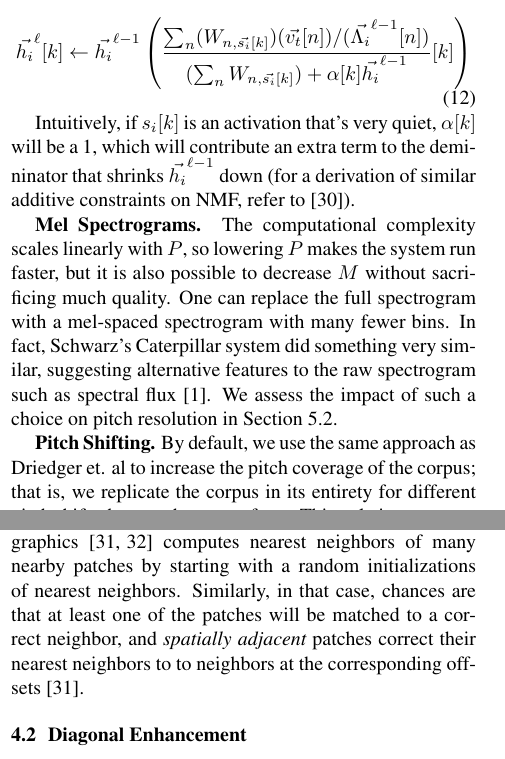
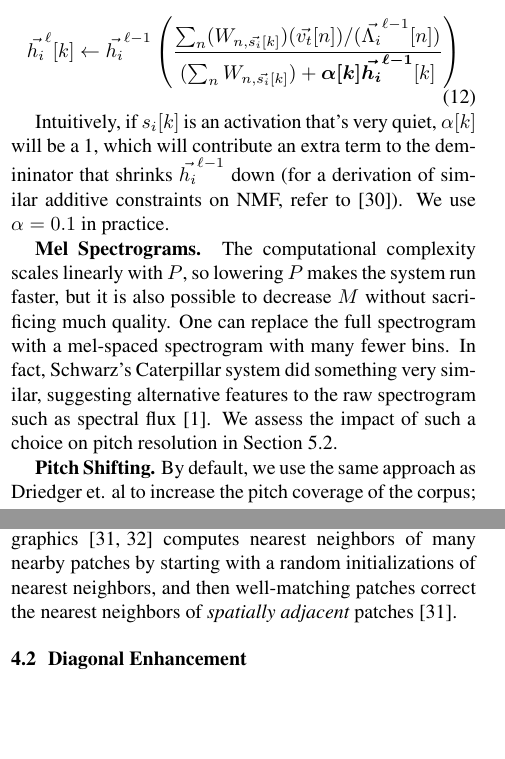
Before and after one commit to ctralie/TheConcatenator, a LaTeX paper (Writeup/ISMIR2024_template.tex): two parts of the columns of pages 4 and 5 of 7, joined at a grey line, cut so that both start at the same text, the shorter picture padded with empty space. Compiled offline with pdfLaTeX.

Commit message:
Some minor edits

```diff
--- a/Writeup/ISMIR2024_template.tex
+++ b/Writeup/ISMIR2024_template.tex
@@ -240,10 +240,10 @@ where, with a slight abuse of notation, $\alpha$ is a binary mask that is $1$ if
 
 \begin{equation}
     \label{eq:sparseklhgrad}
-    \vec{h_i}^{\ell}[k]  \gets \vec{h_i}^{\ell-1} \left(  \frac{\sum_n (W_{n, \vec{s_i}[k]}) (\vec{v_t}[n]) / (\vec{\Lambda_i}^{\ell-1}[n]) }{ (\sum_{n} W_{n, \vec{s_i}[k]}) + \alpha[k] \vec{h_i}^{\ell-1}}[k] \right)
+    \vec{h_i}^{\ell}[k]  \gets \vec{h_i}^{\ell-1} \left(  \frac{\sum_n (W_{n, \vec{s_i}[k]}) (\vec{v_t}[n]) / (\vec{\Lambda_i}^{\ell-1}[n]) }{ (\sum_{n} W_{n, \vec{s_i}[k]}) + \boldsymbol{ \alpha[k] \vec{h_i}^{\ell-1}}[k]} \right)
 \end{equation}
 
-Intuitively, if $s_i[k]$ is an activation that's very quiet, $\alpha[k]$ will be a 1, which will contribute an extra term to the demininator that shrinks $\vec{h_i}^{\ell-1}$ down (for a derivation of similar additive constraints on NMF, refer to \cite{virtanen2007monaural}).
+Intuitively, if $s_i[k]$ is an activation that's very quiet, $\alpha[k]$ will be a 1, which will contribute an extra term to the demininator that shrinks $\vec{h_i}^{\ell-1}$ down (for a derivation of similar additive constraints on NMF, refer to \cite{virtanen2007monaural}).  We use $\alpha=0.1$ in practice.
 
 
 \textbf{Mel Spectrograms.} The computational complexity scales linearly with $P$, so lowering $P$ makes the system run faster, but it is also possible to decrease $M$ without sacrificing much quality.  One can replace the full spectrogram with a mel-spaced spectrogram with many fewer bins.  In fact, Schwarz's Caterpillar system did something very similar, suggesting alternative features to the raw spectrogram such as spectral flux \cite{schwarz2000system}.  We assess the impact of such a choice on pitch resolution in Section~\ref{sec:quantitativepitch}.
@@ -274,7 +274,7 @@ This probability is small; it's about 0.058, 0.077, 0.095 for $k = 1, 2, 3$, res
 
 For example, for $p_d = 0.95$, $\delta=2$ (about 46 milliseconds of deviation) and $w = 11$, the probabilities are 0.803, 0.95, 0.987 for $k=1, 2, 3$, respectively.  These probabilities all degrade when $N$ gets larger for a larger corpus, but in that case, it is likely that the acceptable $w$ is also larger.
 
-We also note that once one of the particles catches on to a good activation, it is promoted with a high weight and gets carried on with {\em time-continuous activations}.  This is similar to how the ``patch match'' technique in computer graphics \cite{Barnes:2009:PAR, Barnes:2010:TGP} computes nearest neighbors of many nearby patches by starting with a random initializations of nearest neighbors.  Similarly, in that case, chances are that at least one of the patches will be matched to a correct neighbor, and {\em spatially adjacent} patches correct their nearest neighbors to to neighbors at the corresponding offsets \cite{Barnes:2009:PAR}.
+We also note that once one of the particles catches on to a good activation, it is promoted with a high weight and gets carried on with {\em time-continuous activations}.  This is similar to how the ``patch match'' technique in computer graphics \cite{Barnes:2009:PAR, Barnes:2010:TGP} computes nearest neighbors of many nearby patches by starting with a random initializations of nearest neighbors, and then well-matching patches correct the nearest neighbors of {\em spatially adjacent} patches \cite{Barnes:2009:PAR}.
 
 \subsection{Diagonal Enhancement}
 
```
Also changed, not shown: Writeup/ISMIR2024_template.tex (7 more changed lines).
